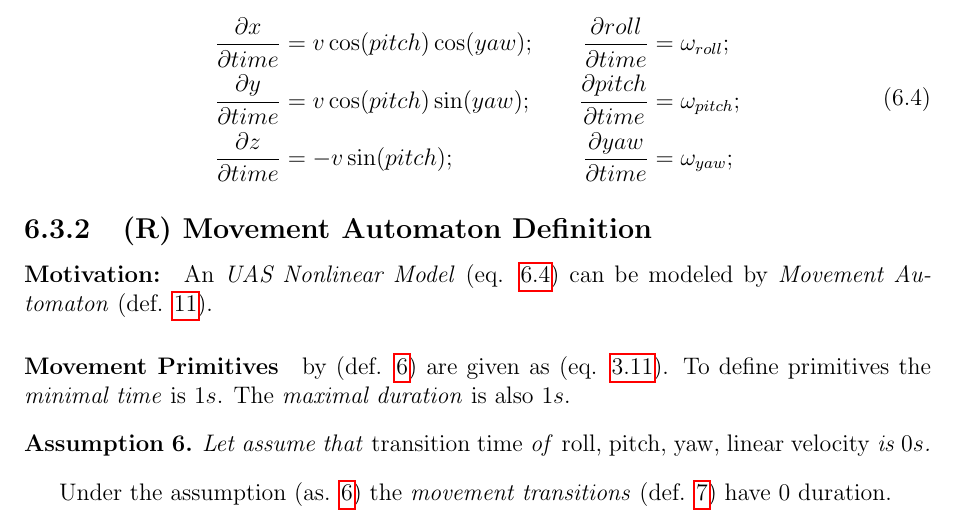
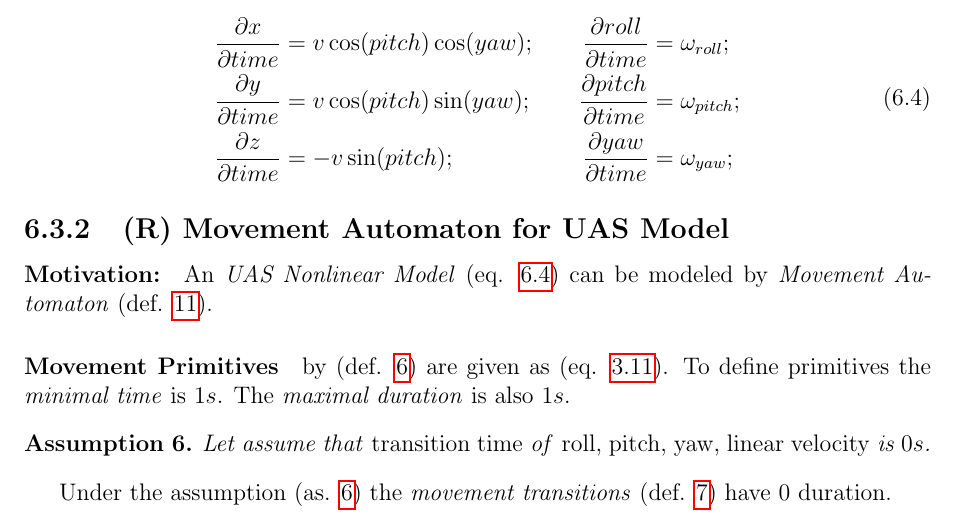
Before and after one commit to logomo/Dissertation-Thessis, a LaTeX thesis (main.tex, which reads 06A03-UAS-Model-MA-Implementation.tex): part of page 61 of 208, cut so that both start at the same text. Compiled offline with pdfLaTeX.

Commit message:
[FIX] Movement Automaton Implementaiton label changed to reflect true functionality

```diff
--- a/06A03-UAS-Model-MA-Implementation.tex
+++ b/06A03-UAS-Model-MA-Implementation.tex
@@ -60,7 +60,7 @@
     \end{aligned}
 \end{equation}
 
-\subsection{(R) Movement Automaton Definition}\label{s:movementAutomatonDefinition}
+\subsection{(R) Movement Automaton for UAS Model}\label{s:movementAutomatonDefinition}
 
 \paragraph{Motivation:} An \emph{UAS Nonlinear Model} (eq. \ref{eq:UASNonlinearModelSimple}) can be modeled by \emph{Movement Automaton} (def. \ref{def:movementAutomaton}).
 
```
